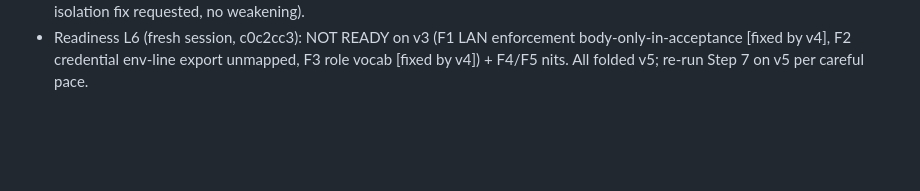
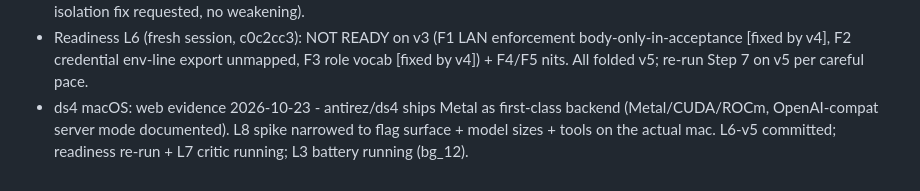
Before and after one commit to ajaxdude/brainrouter, a Markdown page: docs/design/v2-streamlining.history.md, the part around the change. Drawn GitHub-style; blank space fills up the shorter version.

Commit message:
docs(design): L8 spike narrowed by ds4 Metal evidence; L6-v5 committed

```diff
--- a/docs/design/v2-streamlining.history.md
+++ b/docs/design/v2-streamlining.history.md
@@ -29,3 +29,4 @@ This file is a record, not a rule.
 - L6 round 2 (fresh session, b34595f): all round-1 items CLOSED; 1 NEW blocking (F1 the v2 rewrite silently dropped role-header forwarding to peers — the distributed-role mechanism; 0 mentions of x-brainrouter-role) + 5 important (F2 record missing auto/monthly_budget fields its rules consume; F3 budget state persistence/rollover/absent-usage/over-budget shape; F4 qualified cascade condition (deepseek-ai/ slash-id case!); F5 peer pooling named rule; F6 peer admission outcome class) + 2 nits. Leg rounds 2/2 used -> fold + diff-check verification per reviewer recommendation, no third round. Folded L6-v3.
 - Diff-check L6 (b34595f..c0c2cc3): F1-F6/N1-N2 fixed BUT D1 BLOCKING (bullet replacement dropped LAN auth/rate/expose from body - same class as F1) + D2 hop/Sankey acceptance lost + D3 role vocab (plan/dev/review) + D4 acceptance-only shaping rule + D5 record defaults + C1 Map security tension + budget state-file snapshot obligation. All folded L6-v4 + Map v8 (security amendment, budget + role-resolution decisions, L7/L8 refs). Ray: L3 suite parallel race (rotating 19/20, per-test isolation fix requested, no weakening).
 - Readiness L6 (fresh session, c0c2cc3): NOT READY on v3 (F1 LAN enforcement body-only-in-acceptance [fixed by v4], F2 credential env-line export unmapped, F3 role vocab [fixed by v4]) + F4/F5 nits. All folded v5; re-run Step 7 on v5 per careful pace.
+- ds4 macOS: web evidence 2026-10-23 - antirez/ds4 ships Metal as first-class backend (Metal/CUDA/ROCm, OpenAI-compat server mode documented). L8 spike narrowed to flag surface + model sizes + tools on the actual mac. L6-v5 committed; readiness re-run + L7 critic running; L3 battery running (bg_12).
```
Also changed, not shown: docs/design/v2-streamlining.L8.md (+1 -3 lines).
